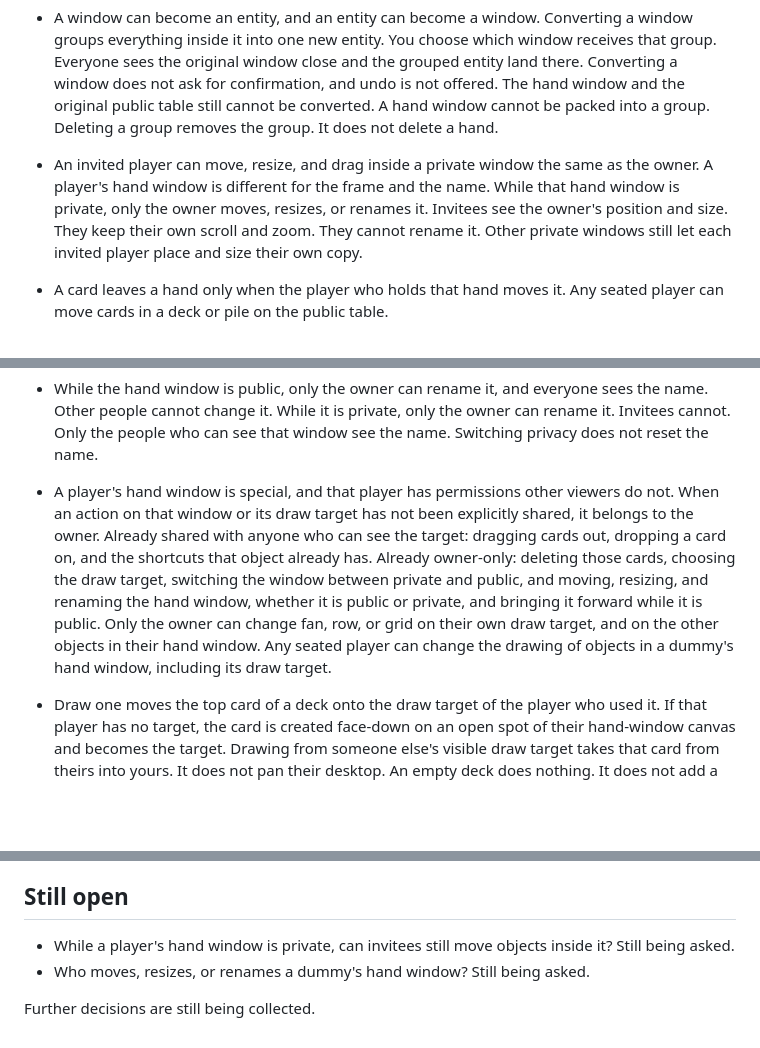
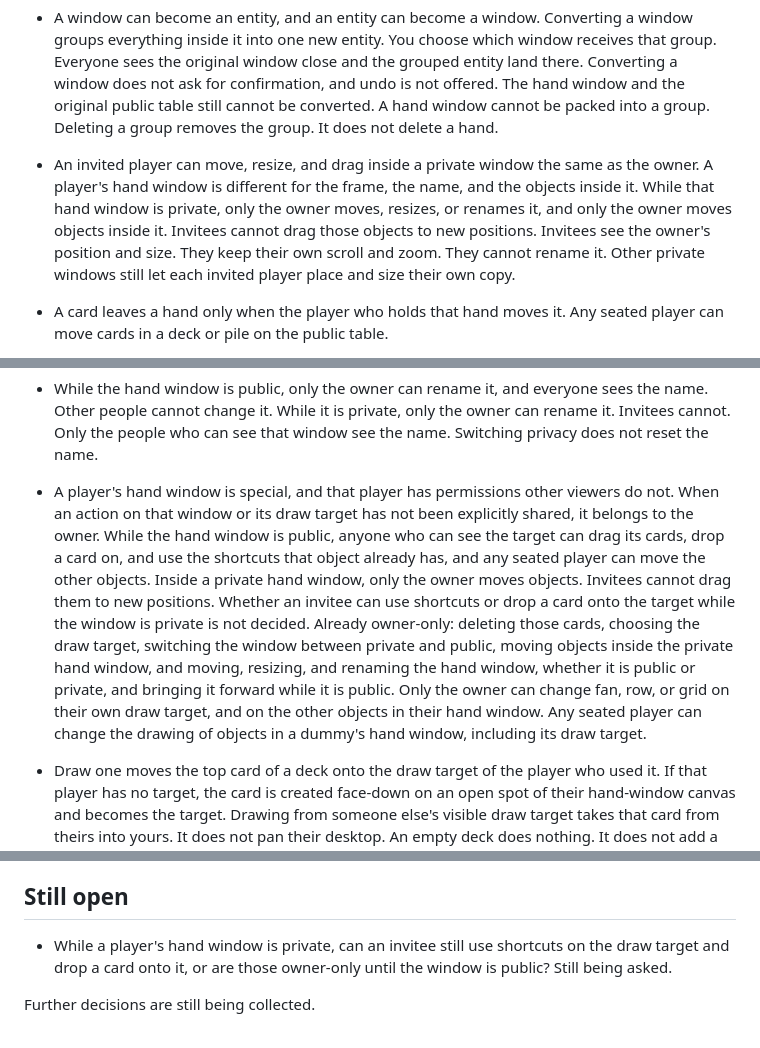
Before and after one commit to dcvezzani/card-game-002, a Markdown page: dcv/specs.md, 3 parts joined by grey strips. GitHub-like rendering; blank space fills up the shorter version.

```diff
--- a/dcv/specs.md
+++ b/dcv/specs.md
@@ -25,7 +25,7 @@ Specs only. No implementation yet. The Rec Room styleguide stays the visual syst
 - Any seated player can edit a public window.
 - The player who switches a window to private is the one who controls that view. Everyone else who had it open sees it cleared, with that player's name. The owner can invite players when hiding it, or later with an invite link.
 - A window can become an entity, and an entity can become a window. Converting a window groups everything inside it into one new entity. You choose which window receives that group. Everyone sees the original window close and the grouped entity land there. Converting a window does not ask for confirmation, and undo is not offered. The hand window and the original public table still cannot be converted. A hand window cannot be packed into a group. Deleting a group removes the group. It does not delete a hand.
-- An invited player can move, resize, and drag inside a private window the same as the owner. A player's hand window is different for the frame and the name. While that hand window is private, only the owner moves, resizes, or renames it. Invitees see the owner's position and size. They keep their own scroll and zoom. They cannot rename it. Other private windows still let each invited player place and size their own copy.
+- An invited player can move, resize, and drag inside a private window the same as the owner. A player's hand window is different for the frame, the name, and the objects inside it. While that hand window is private, only the owner moves, resizes, or renames it, and only the owner moves objects inside it. Invitees cannot drag those objects to new positions. Invitees see the owner's position and size. They keep their own scroll and zoom. They cannot rename it. Other private windows still let each invited player place and size their own copy.
 - A card leaves a hand only when the player who holds that hand moves it. Any seated player can move cards in a deck or pile on the public table.
 - Joining an empty table shows one public table window, a shared chat on that table, and a hand window for each player. Hands start empty. A player starts with no draw target.
 - Moving one card at a time is the basic action. Shuffle, flip, deal, cut, and similar shortcuts sit on top of that. Any seated player can use those shortcuts on a public deck.
@@ -50,5 +50,5 @@ Specs only. No implementation yet. The Rec Room styleguide stays the visual syst
 - While the hand window is public, only the owner can rename it, and everyone sees the name. Other people cannot change it. While it is private, only the owner can rename it. Invitees cannot. Only the people who can see that window see the name. Switching privacy does not reset the name.
-- A player's hand window is special, and that player has permissions other viewers do not. When an action on that window or its draw target has not been explicitly shared, it belongs to the owner. Already shared with anyone who can see the target: dragging cards out, dropping a card on, and the shortcuts that object already has. Already owner-only: deleting those cards, choosing the draw target, switching the window between private and public, and moving, resizing, and renaming the hand window, whether it is public or private, and bringing it forward while it is public. Only the owner can change fan, row, or grid on their own draw target, and on the other objects in their hand window. Any seated player can change the drawing of objects in a dummy's hand window, including its draw target.
+- A player's hand window is special, and that player has permissions other viewers do not. When an action on that window or its draw target has not been explicitly shared, it belongs to the owner. While the hand window is public, anyone who can see the target can drag its cards, drop a card on, and use the shortcuts that object already has, and any seated player can move the other objects. Inside a private hand window, only the owner moves objects. Invitees cannot drag them to new positions. Whether an invitee can use shortcuts or drop a card onto the target while the window is private is not decided. Already owner-only: deleting those cards, choosing the draw target, switching the window between private and public, moving objects inside the private hand window, and moving, resizing, and renaming the hand window, whether it is public or private, and bringing it forward while it is public. Only the owner can change fan, row, or grid on their own draw target, and on the other objects in their hand window. Any seated player can change the drawing of objects in a dummy's hand window, including its draw target.
 - Draw one moves the top card of a deck onto the draw target of the player who used it. If that player has no target, the card is created face-down on an open spot of their hand-window canvas and becomes the target. Drawing from someone else's visible draw target takes that card from theirs into yours. It does not pan their desktop. An empty deck does nothing. It does not add a card to the other objects in the hand window. Someone who cannot see that target cannot draw from it.
 - Right-click on empty desktop opens that player's menu. On a touch screen, long-press on empty desktop does the same. The menu stays only on that player's screen and holds New window, New deck, and New dummy. The player list and the map do not hold these controls. Any seated player can use the menu. A new deck and a new dummy still ask the questions already decided. Shuffle, flip, deal, and the other entity actions stay on the entity.
 - Right-click or long-press on a card, hand, deck, pile, window, or grouped entity opens a context menu for that object, only on that player's screen. The empty-desktop menu is unchanged and still only offers New window, New deck, and New dummy. The object menu lists only actions that player is already allowed to take on that object. It grants no new authority. If they can take no action, no menu appears. It shows Delete only when that player is allowed to delete that object, and Close only when that player is allowed to close that window.
@@ -104,7 +104,6 @@ Specs only. No implementation yet. The Rec Room styleguide stays the visual syst
 
 ## Still open
 
-- While a player's hand window is private, can invitees still move objects inside it? Still being asked.
-- Who moves, resizes, or renames a dummy's hand window? Still being asked.
+- While a player's hand window is private, can an invitee still use shortcuts on the draw target and drop a card onto it, or are those owner-only until the window is public? Still being asked.
 
 Further decisions are still being collected.
```
Also changed, not shown: other parts of dcv/specs.md (+6 -6 lines).
